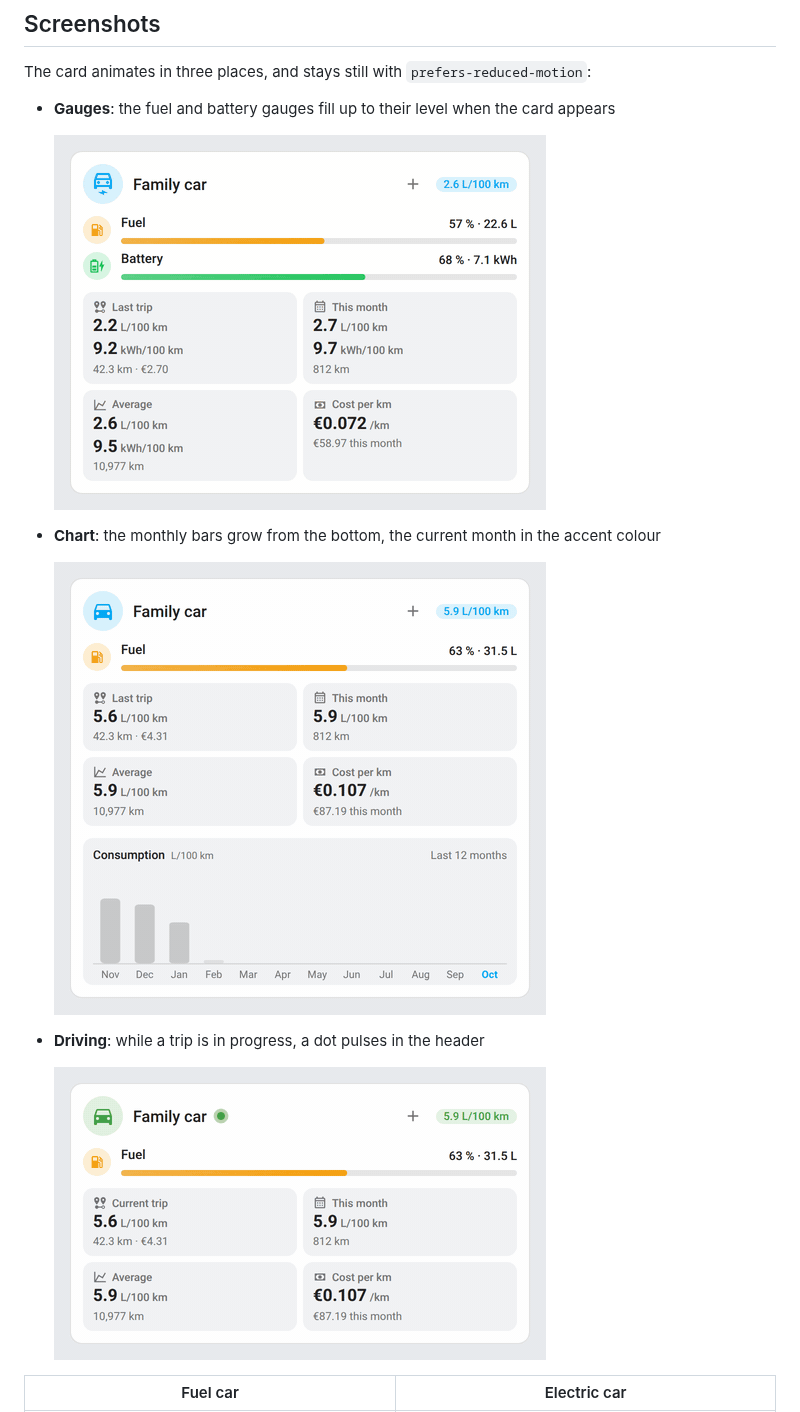
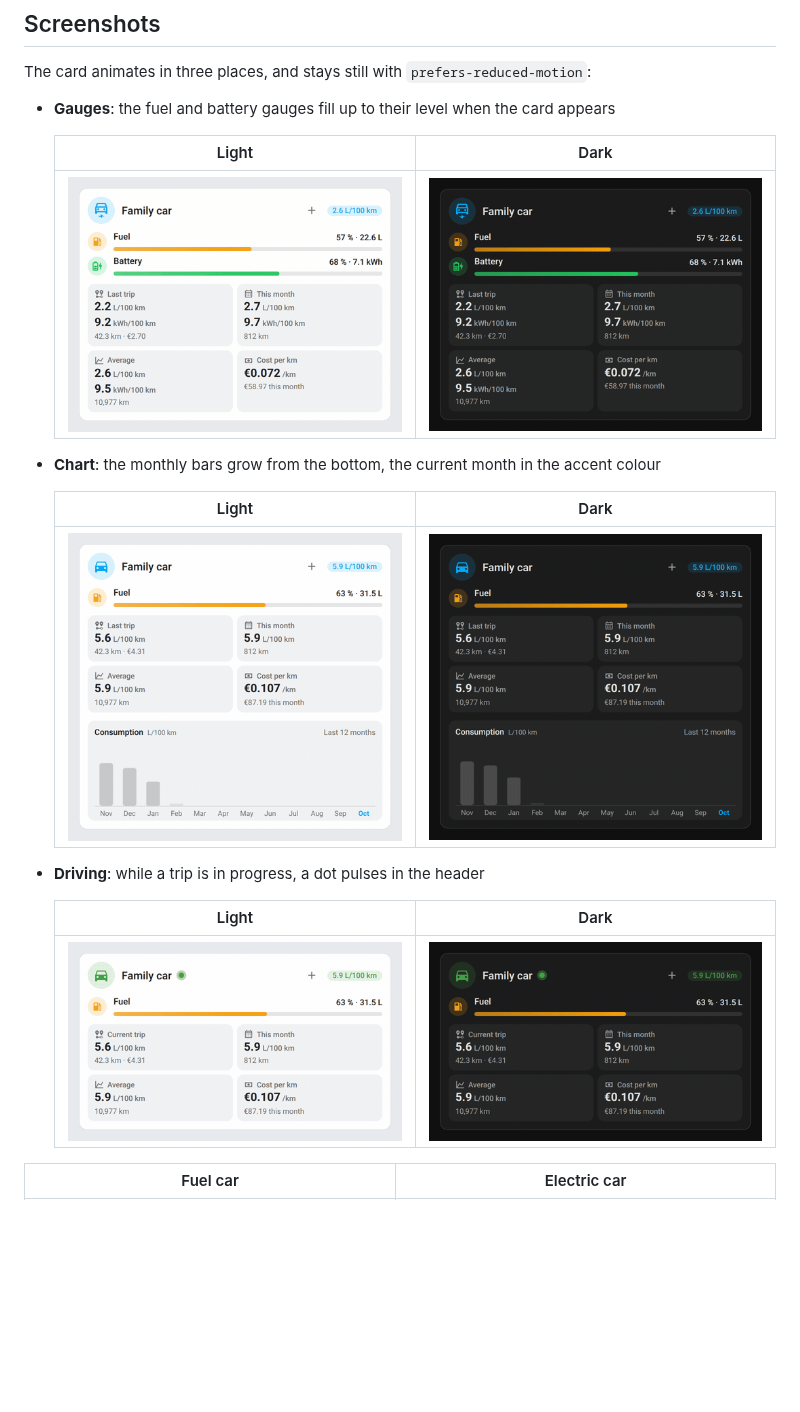
Before and after one commit to juju35/ha-vehicle-consumption, a Markdown page: README.md, the part around the change. Drawn GitHub-style; pictures changed too: screenshots/chart-dark.gif (added), screenshots/chart.gif, screenshots/driving-dark.gif (added); blank space fills up the shorter version.

Commit message:
Add a dark twin for every animation (#6)
* Record every animation in the dark theme too

Co-Authored-By: Claude Opus 5.5 <noreply@anthropic.com>
Claude-Session: https://claude.ai/code/session_01F4sAn26rL3YVUHCzvf9YLd

* chore: refresh screenshots

---------

Co-authored-by: Claude <noreply@anthropic.com>
Co-authored-by: github-actions[bot] <41898282+github-actions[bot]@users.noreply.github.com>

```diff
--- a/README.md
+++ b/README.md
@@ -245,15 +245,21 @@ The card animates in three places, and stays still with `prefers-reduced-motion`
 
 - **Gauges**: the fuel and battery gauges fill up to their level when the card appears
 
-  ![gauge animation](screenshots/gauge.gif)
+  | Light | Dark |
+  |---|---|
+  | ![gauge animation](screenshots/gauge.gif) | ![gauge animation dark](screenshots/gauge-dark.gif) |
 
 - **Chart**: the monthly bars grow from the bottom, the current month in the accent colour
 
-  ![chart animation](screenshots/chart.gif)
+  | Light | Dark |
+  |---|---|
+  | ![chart animation](screenshots/chart.gif) | ![chart animation dark](screenshots/chart-dark.gif) |
 
 - **Driving**: while a trip is in progress, a dot pulses in the header
 
-  ![driving animation](screenshots/driving.gif)
+  | Light | Dark |
+  |---|---|
+  | ![driving animation](screenshots/driving.gif) | ![driving animation dark](screenshots/driving-dark.gif) |
 
 | Fuel car | Electric car |
 |---|---|
```
Also changed, not shown: 1 other file.
